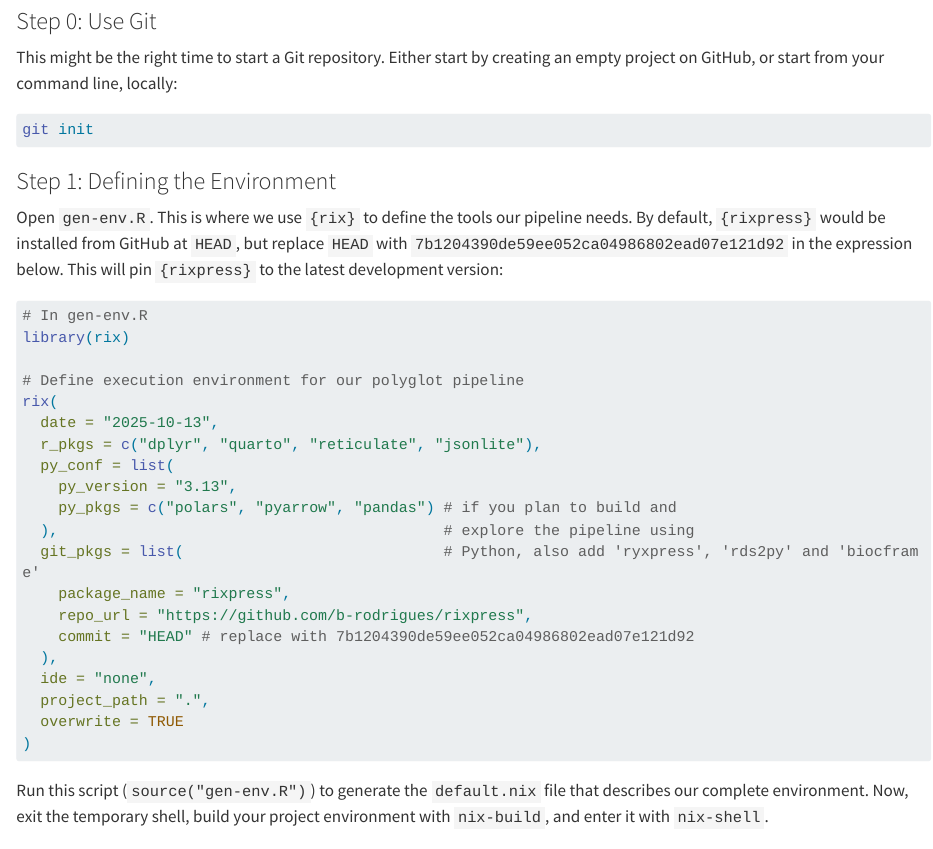
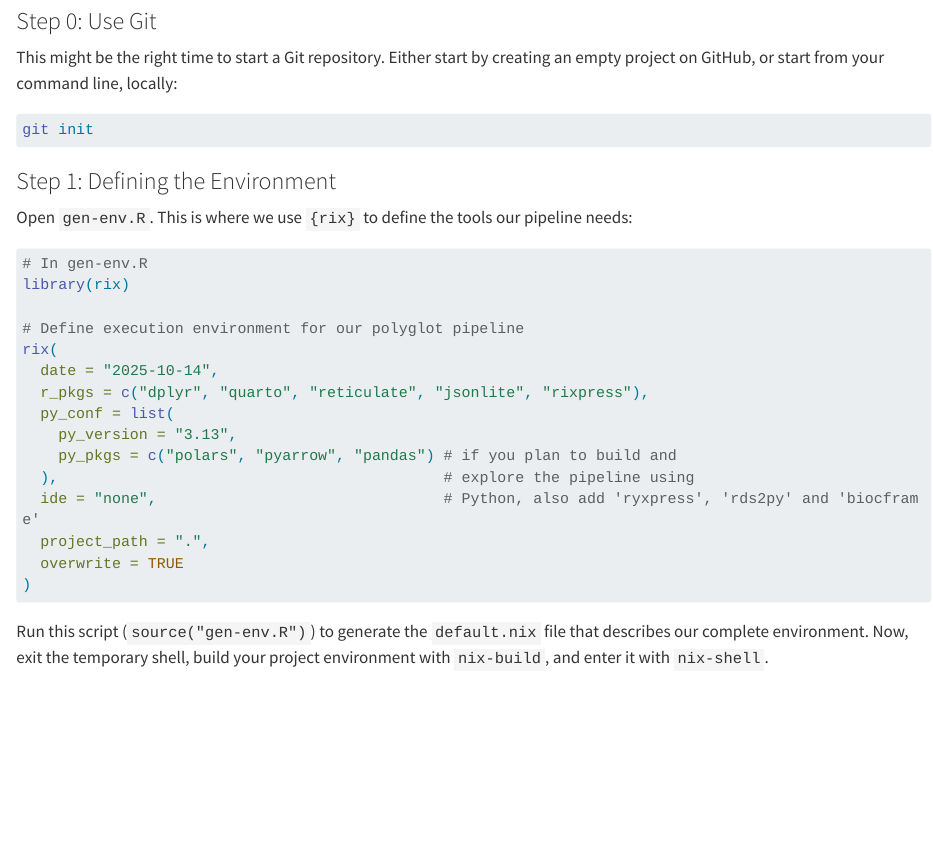
Before and after one commit to b-rodrigues/rap4mads_2025, a Quarto document (07-rixpress.qmd): the page in a window 1100 px wide, from 1870 px down. Rendered offline with R 4.5, knitr and Pandoc in place of Quarto, with nearby package versions; drawn as R Markdown's standard HTML page in place of the format the file asks for; long lines of code are wrapped.

Commit message:
Update 07-rixpress.qmd

````diff
--- a/07-rixpress.qmd
+++ b/07-rixpress.qmd
@@ -128,9 +128,7 @@
 ### Step 1: Defining the Environment
 
 Open `gen-env.R`. This is where we use `{rix}` to define the tools our pipeline
-needs. By default, `{rixpress}` would be installed from GitHub at `HEAD`, but
-replace `HEAD` with `7b1204390de59ee052ca04986802ead07e121d92` in the expression
-below. This will pin `{rixpress}` to the latest development version:
+needs:
 
 ```{r, eval=FALSE}
 # In gen-env.R
@@ -138,18 +136,13 @@
 
 # Define execution environment for our polyglot pipeline
 rix(
-  date = "2025-10-13",
-  r_pkgs = c("dplyr", "quarto", "reticulate", "jsonlite"),
+  date = "2025-10-14",
+  r_pkgs = c("dplyr", "quarto", "reticulate", "jsonlite", "rixpress"),
   py_conf = list(
     py_version = "3.13",
     py_pkgs = c("polars", "pyarrow", "pandas") # if you plan to build and
   ),                                           # explore the pipeline using
-  git_pkgs = list(                             # Python, also add 'ryxpress', 'rds2py' and 'biocframe'
-    package_name = "rixpress",
-    repo_url = "https://github.com/b-rodrigues/rixpress",
-    commit = "HEAD" # replace with 7b1204390de59ee052ca04986802ead07e121d92
-  ),
-  ide = "none",
+  ide = "none",                                # Python, also add 'ryxpress', 'rds2py' and 'biocframe'
   project_path = ".",
   overwrite = TRUE
 )
````
